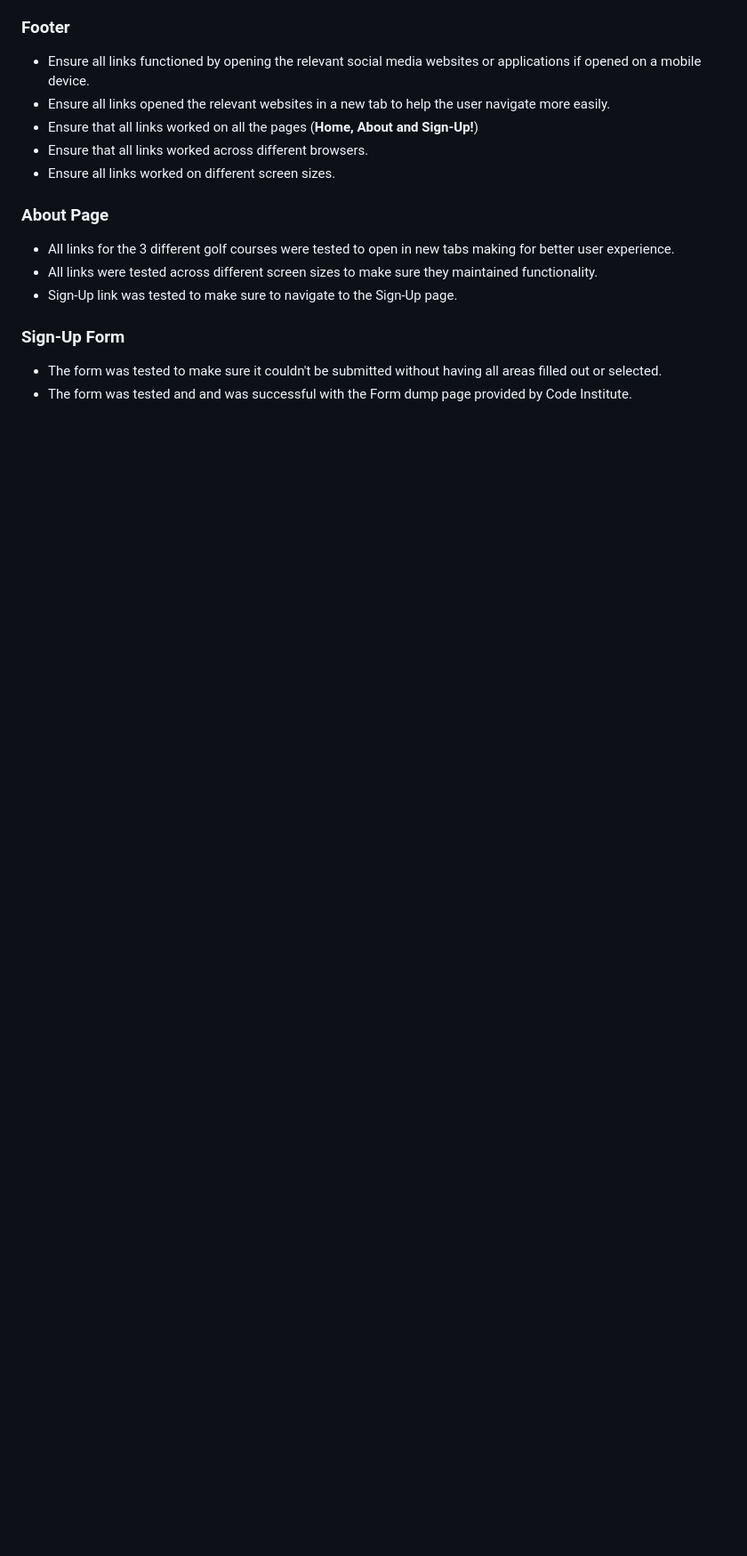
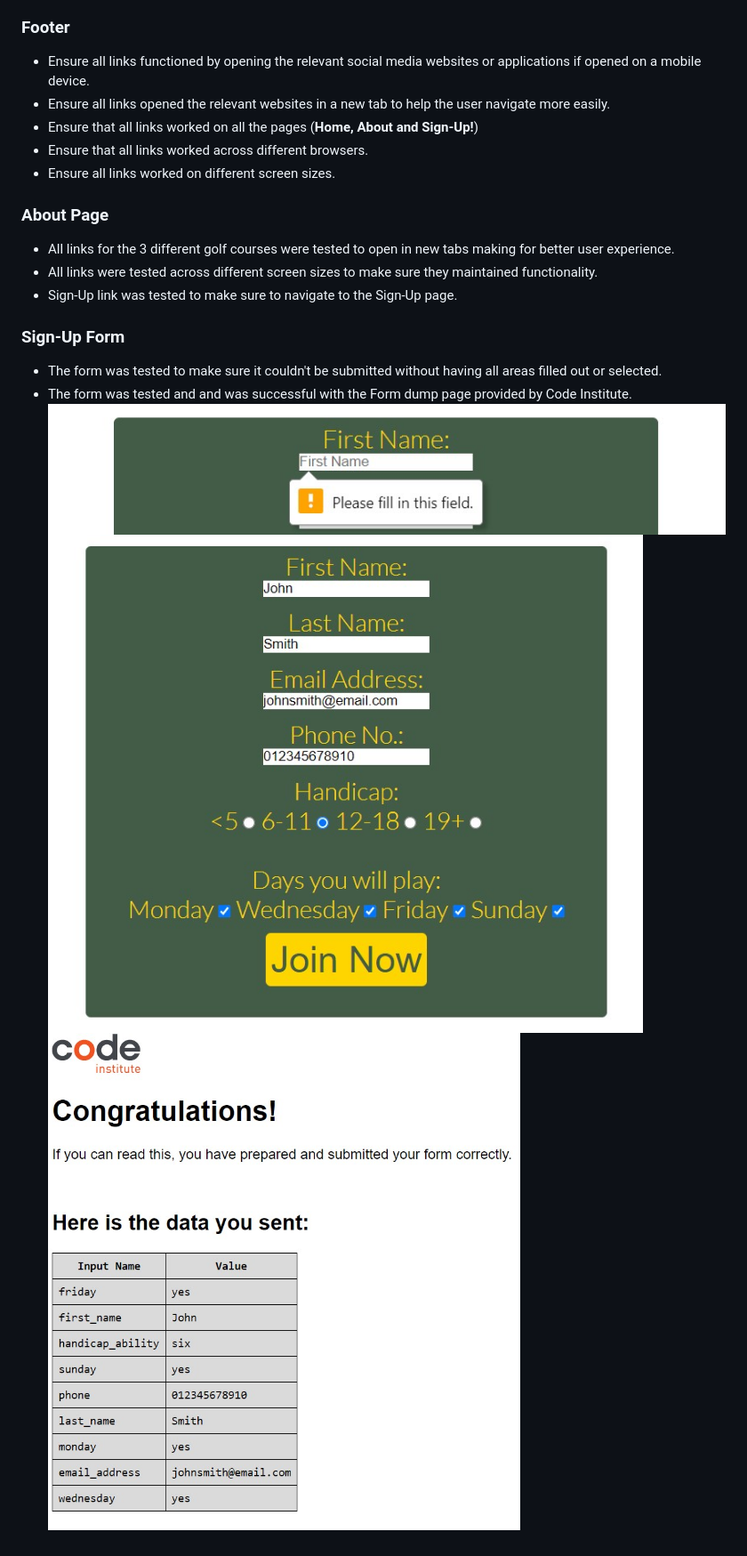
Before and after one commit to dandon1990/stirling-golf-community, a Markdown page: README.md, the part around the change. Shown: that part at 89% size. GitHub-like rendering; pictures changed too: assets/images/filled-form.jpg (added), assets/images/form-dump.jpg (added), assets/images/form-fail.jpg (added); blank space fills up the shorter version.

Commit message:
Add images for form testing

```diff
--- a/README.md
+++ b/README.md
@@ -89,3 +89,6 @@ The website provides a Sign-Up form for the members to get involved in the commu
 ### Sign-Up Form
 * The form was tested to make sure it couldn't be submitted without having all areas filled out or selected.
 * The form was tested and and was successful with the Form dump page provided by Code Institute.
+![Failed Form](/assets/images/form-fail.jpg)
+![Filled Form](/assets/images/filled-form.jpg)
+![Form Success](/assets/images/form-dump.jpg)
```
